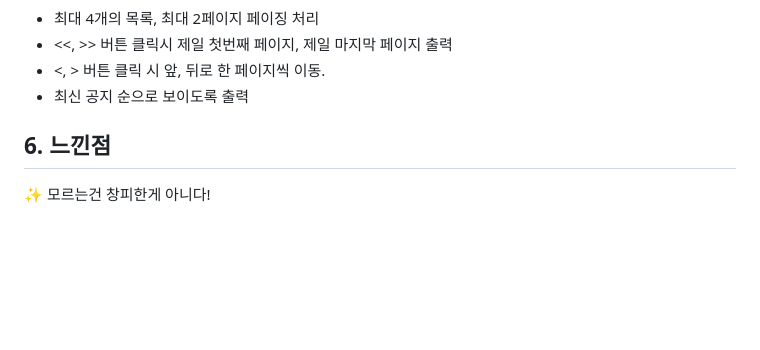
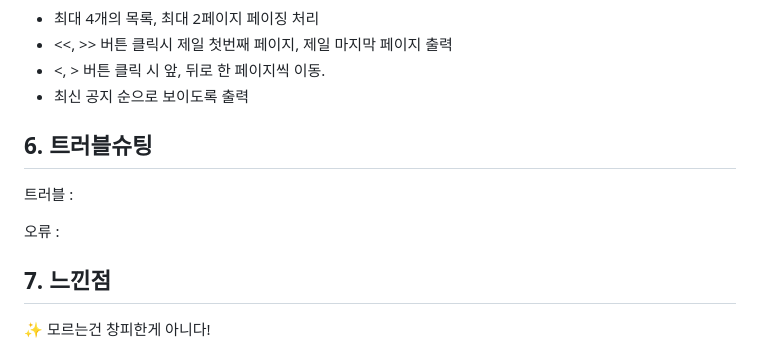
Before and after one commit to JeongKeun-Park/PickCourse, a Markdown page: README.md, the part around the change. Drawn GitHub-style; blank space fills up the shorter version.

```diff
--- a/README.md
+++ b/README.md
@@ -119,7 +119,13 @@
 - <, > 버튼 클릭 시 앞, 뒤로 한 페이지씩 이동.
 - 최신 공지 순으로 보이도록 출력
 
-<h2>6. 느낀점</h2>
+<h2>6. 트러블슈팅</h2>
+
+트러블 :
+
+오류 :
+
+<h2>7. 느낀점</h2>
 
 ✨ 모르는건 창피한게 아니다!
 
```
